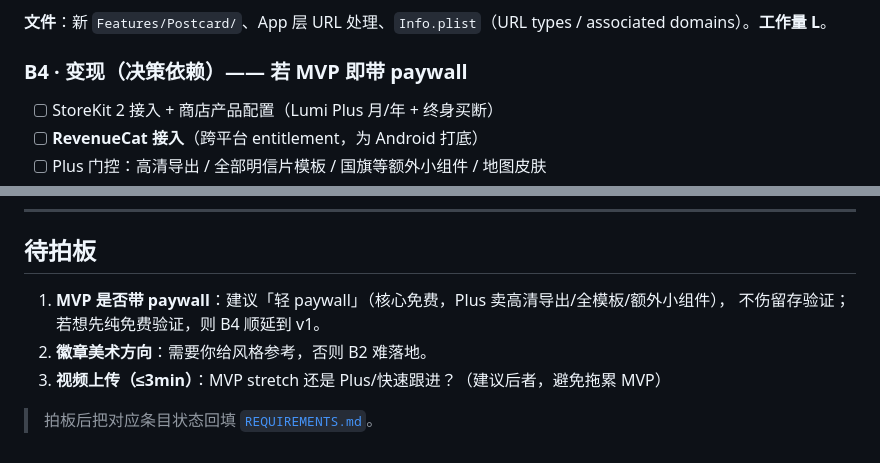
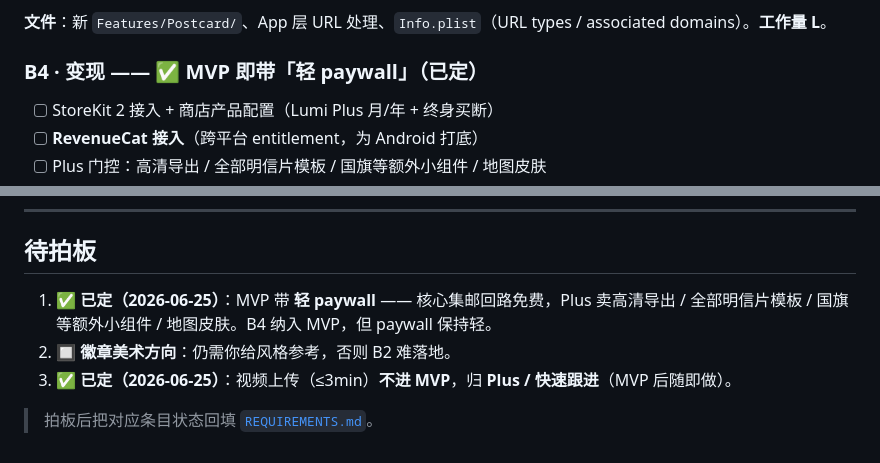
Before and after one commit to icy45325/mymap, a Markdown page: docs/MVP-PLAN.md, 2 parts joined by grey strips. Rendered like a GitHub page.

Commit message:
docs: MVP 决策回填——轻 paywall 确定纳入；视频归 Plus/快速跟进
Co-Authored-By: Claude Opus 4.8 (1M context) <noreply@anthropic.com>
Claude-Session: https://claude.ai/code/session_01ADQZ9YNKyY6hanNk7jFSQ6

```diff
--- a/docs/MVP-PLAN.md
+++ b/docs/MVP-PLAN.md
@@ -53,7 +53,7 @@
 
 **文件**：新 `Features/Postcard/`、App 层 URL 处理、`Info.plist`（URL types / associated domains）。**工作量 L**。
 
-### B4 · 变现（决策依赖）—— 若 MVP 即带 paywall
+### B4 · 变现 —— ✅ MVP 即带「轻 paywall」（已定）
 - [ ] StoreKit 2 接入 + 商店产品配置（Lumi Plus 月/年 + 终身买断）
 - [ ] **RevenueCat 接入**（跨平台 entitlement，为 Android 打底）
 - [ ] Plus 门控：高清导出 / 全部明信片模板 / 国旗等额外小组件 / 地图皮肤
@@ -96,9 +96,9 @@
 
 ## 待拍板
 
-1. **MVP 是否带 paywall**：建议「轻 paywall」（核心免费，Plus 卖高清导出/全模板/额外小组件），
-   不伤留存验证；若想先纯免费验证，则 B4 顺延到 v1。
-2. **徽章美术方向**：需要你给风格参考，否则 B2 难落地。
-3. **视频上传（≤3min）**：MVP stretch 还是 Plus/快速跟进？（建议后者，避免拖累 MVP）
+1. ✅ **已定（2026-06-25）**：MVP 带 **轻 paywall** —— 核心集邮回路免费，Plus 卖高清导出 / 全部明信片模板 /
+   国旗等额外小组件 / 地图皮肤。B4 纳入 MVP，但 paywall 保持轻。
+2. 🔲 **徽章美术方向**：仍需你给风格参考，否则 B2 难落地。
+3. ✅ **已定（2026-06-25）**：视频上传（≤3min）**不进 MVP**，归 **Plus / 快速跟进**（MVP 后随即做）。
 
 > 拍板后把对应条目状态回填 [`REQUIREMENTS.md`](REQUIREMENTS.md)。
```
